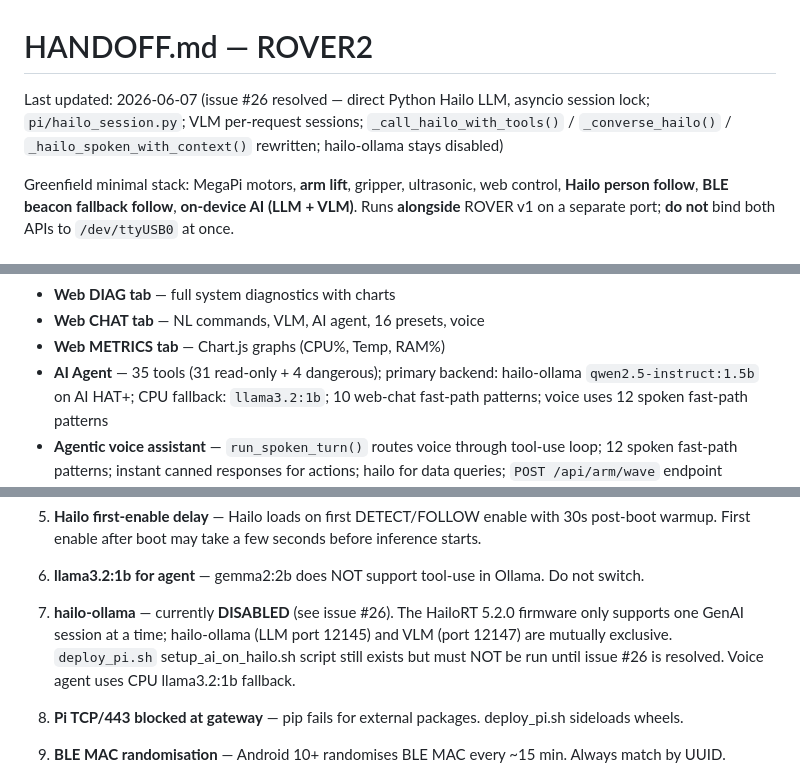
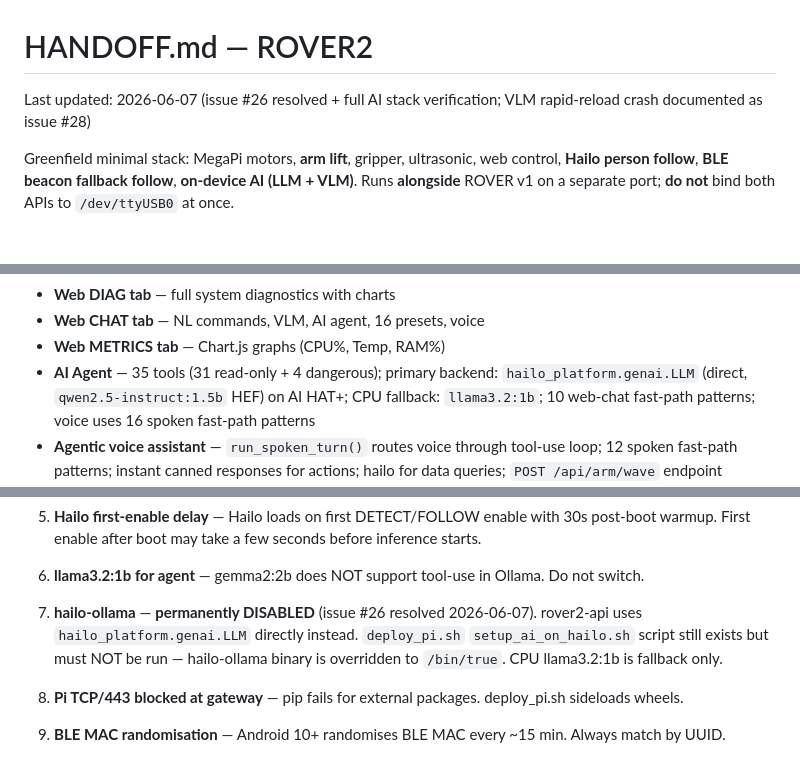
Before and after one commit to NotAmbassad0r/rover2, a Markdown page: HANDOFF.md, 3 parts joined by grey strips. Rendered like a GitHub page.

```diff
--- a/HANDOFF.md
+++ b/HANDOFF.md
@@ -1,6 +1,6 @@
 # HANDOFF.md — ROVER2
 
-Last updated: 2026-06-07 (issue #26 resolved — direct Python Hailo LLM, asyncio session lock; `pi/hailo_session.py`; VLM per-request sessions; `_call_hailo_with_tools()` / `_converse_hailo()` / `_hailo_spoken_with_context()` rewritten; hailo-ollama stays disabled)
+Last updated: 2026-06-07 (issue #26 resolved + full AI stack verification; VLM rapid-reload crash documented as issue #28)
 
 Greenfield minimal stack: MegaPi motors, **arm lift**, gripper, ultrasonic, web control, **Hailo person follow**, **BLE beacon fallback follow**, **on-device AI (LLM + VLM)**. Runs **alongside** ROVER v1 on a separate port; **do not** bind both APIs to `/dev/ttyUSB0` at once.
 
@@ -254,7 +254,7 @@ ROVER Face PWA (face/index.html) — Samsung Galaxy A32
 - **Web DIAG tab** — full system diagnostics with charts
 - **Web CHAT tab** — NL commands, VLM, AI agent, 16 presets, voice
 - **Web METRICS tab** — Chart.js graphs (CPU%, Temp, RAM%)
-- **AI Agent** — 35 tools (31 read-only + 4 dangerous); primary backend: hailo-ollama `qwen2.5-instruct:1.5b` on AI HAT+; CPU fallback: `llama3.2:1b`; 10 web-chat fast-path patterns; voice uses 12 spoken fast-path patterns
+- **AI Agent** — 35 tools (31 read-only + 4 dangerous); primary backend: `hailo_platform.genai.LLM` (direct, `qwen2.5-instruct:1.5b` HEF) on AI HAT+; CPU fallback: `llama3.2:1b`; 10 web-chat fast-path patterns; voice uses 16 spoken fast-path patterns
 - **Agentic voice assistant** — `run_spoken_turn()` routes voice through tool-use loop; 12 spoken fast-path patterns; instant canned responses for actions; hailo for data queries; `POST /api/arm/wave` endpoint
 - **Structured output tool-calling via direct Hailo LLM (2026-06-07, issue #26 resolved)** — `_call_hailo_with_tools()` does 2-round `hailo_platform.genai.LLM` call: (1) JSON tool detection, (2) result narration — session held open across both rounds. `_converse_hailo()` and `_hailo_spoken_with_context()` use same direct-Python path. `hailo_session.py` asyncio.Lock serialises all GenAI opens (LLM + VLM). VLM uses per-request sessions. hailo-ollama binary stays disabled (ExecStart=/bin/true override). Config: `agent.hailo_tool_calling: true`. Stats: `GET /api/agent/stats`. DIAG tab AGENT BACKEND panel. `<|im_end|>` EOS tokens stripped from all LLM output. Verified 2026-06-07: session acquire → reply → release logged cleanly.
 - **CPU fallback context reduction (2026-06-07)** — `_CPU_TOOLS`: 14-tool subset replacing 38-tool context; warm latency ~20–25s (was ~120–150s). `_SPOKEN_TOOLS`/`_TOOL_NAMES`/`_SPOKEN_TOOL_NAMES` dead code removed.
@@ -615,7 +615,7 @@ Must be created manually on a fresh Pi setup.
 4. **BLE false positives** — Samsung UUID `fcf1` is common. In a dense apartment many devices advertise it. Disable BLE (UI button) if false positives cause unwanted motion during camera testing.
 5. **Hailo first-enable delay** — Hailo loads on first DETECT/FOLLOW enable with 30s post-boot warmup. First enable after boot may take a few seconds before inference starts.
 6. **llama3.2:1b for agent** — gemma2:2b does NOT support tool-use in Ollama. Do not switch.
-7. **hailo-ollama** — currently **DISABLED** (see issue #26). The HailoRT 5.2.0 firmware only supports one GenAI session at a time; hailo-ollama (LLM port 12145) and VLM (port 12147) are mutually exclusive. `deploy_pi.sh` setup_ai_on_hailo.sh script still exists but must NOT be run until issue #26 is resolved. Voice agent uses CPU llama3.2:1b fallback.
+7. **hailo-ollama** — **permanently DISABLED** (issue #26 resolved 2026-06-07). rover2-api uses `hailo_platform.genai.LLM` directly instead. `deploy_pi.sh` `setup_ai_on_hailo.sh` script still exists but must NOT be run — hailo-ollama binary is overridden to `/bin/true`. CPU llama3.2:1b is fallback only.
 8. **Pi TCP/443 blocked at gateway** — pip fails for external packages. deploy_pi.sh sideloads wheels.
 9. **BLE MAC randomisation** — Android 10+ randomises BLE MAC every ~15 min. Always match by UUID.
 10. **Browser cache** — Hard-refresh (`Ctrl+Shift+R`) after every deploy.
```
Also changed, not shown: other parts of HANDOFF.md (+18 -5 lines).
